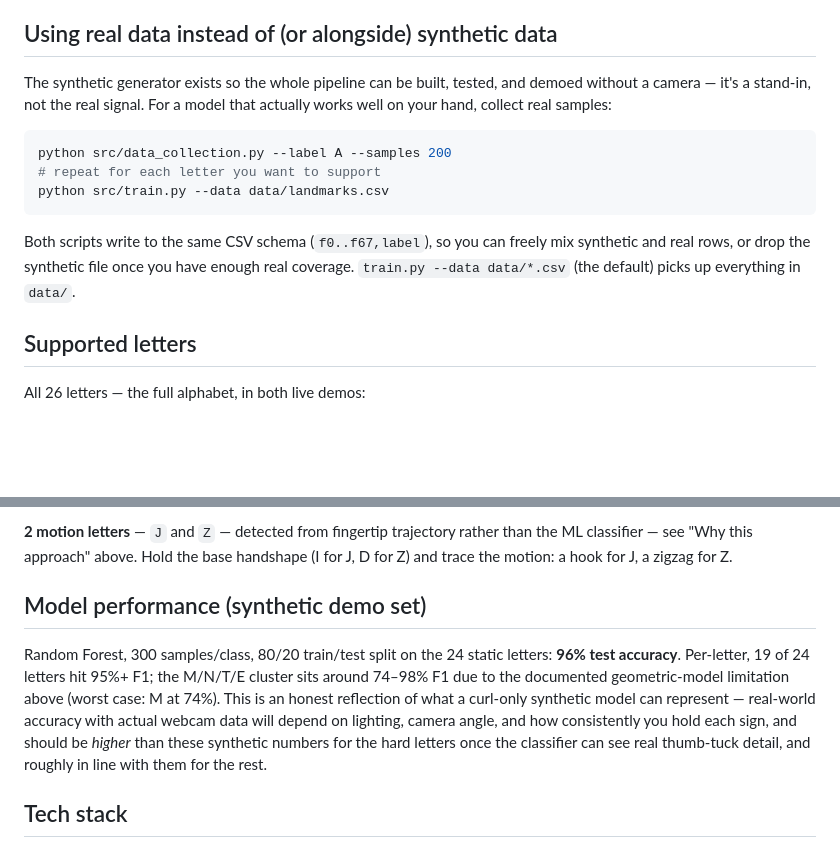
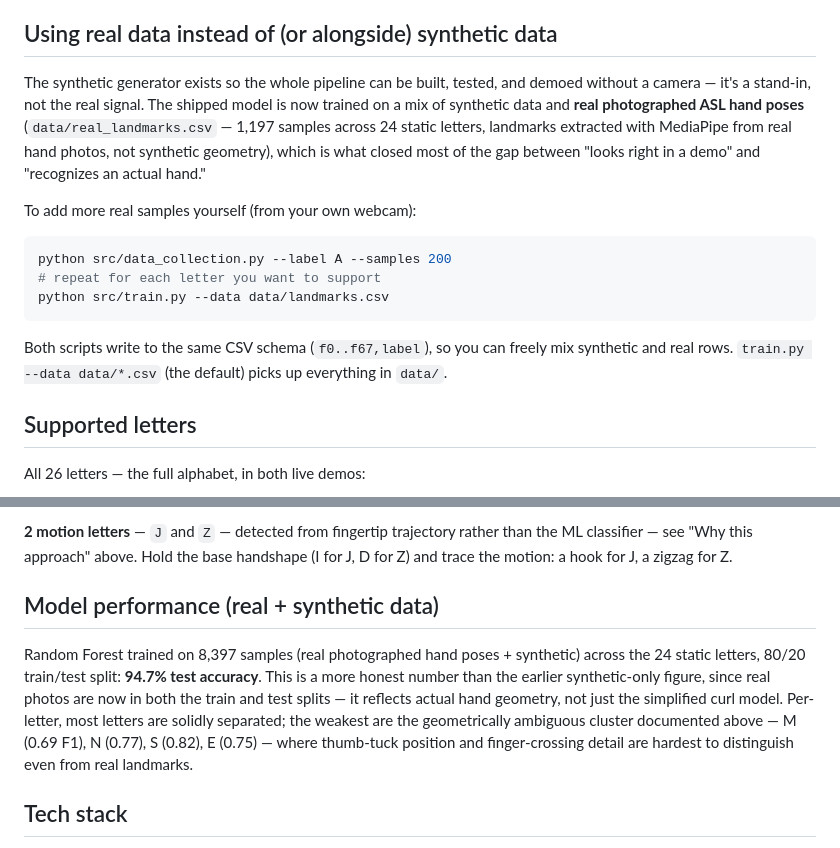
Before and after one commit to rehaan1603/signspeak, a Markdown page: README.md, 2 parts joined by grey strips. Rendered like a GitHub page; blank space fills up the shorter version.

Commit message:
Update README: real+synthetic training data, 94.7% accuracy

````diff
--- a/README.md
+++ b/README.md
@@ -67,7 +67,9 @@ Open `http://localhost:8000`, click **Start camera**, and show a hand sign. Hold
 
 ## Using real data instead of (or alongside) synthetic data
 
-The synthetic generator exists so the whole pipeline can be built, tested, and demoed without a camera — it's a stand-in, not the real signal. For a model that actually works well on your hand, collect real samples:
+The synthetic generator exists so the whole pipeline can be built, tested, and demoed without a camera — it's a stand-in, not the real signal. The shipped model is now trained on a mix of synthetic data and **real photographed ASL hand poses** (`data/real_landmarks.csv` — 1,197 samples across 24 static letters, landmarks extracted with MediaPipe from real hand photos, not synthetic geometry), which is what closed most of the gap between "looks right in a demo" and "recognizes an actual hand."
+
+To add more real samples yourself (from your own webcam):
 
 ```bash
 python src/data_collection.py --label A --samples 200
@@ -75,7 +77,7 @@ python src/data_collection.py --label A --samples 200
 python src/train.py --data data/landmarks.csv
 ```
 
-Both scripts write to the same CSV schema (`f0..f67,label`), so you can freely mix synthetic and real rows, or drop the synthetic file once you have enough real coverage. `train.py --data data/*.csv` (the default) picks up everything in `data/`.
+Both scripts write to the same CSV schema (`f0..f67,label`), so you can freely mix synthetic and real rows. `train.py --data data/*.csv` (the default) picks up everything in `data/`.
 
 ## Supported letters
 
@@ -89,9 +91,9 @@ Split across two different mechanisms:
 
 **2 motion letters** — `J` and `Z` — detected from fingertip trajectory rather than the ML classifier — see "Why this approach" above. Hold the base handshape (I for J, D for Z) and trace the motion: a hook for J, a zigzag for Z.
 
-## Model performance (synthetic demo set)
+## Model performance (real + synthetic data)
 
-Random Forest, 300 samples/class, 80/20 train/test split on the 24 static letters: **96% test accuracy**. Per-letter, 19 of 24 letters hit 95%+ F1; the M/N/T/E cluster sits around 74–98% F1 due to the documented geometric-model limitation above (worst case: M at 74%). This is an honest reflection of what a curl-only synthetic model can represent — real-world accuracy with actual webcam data will depend on lighting, camera angle, and how consistently you hold each sign, and should be *higher* than these synthetic numbers for the hard letters once the classifier can see real thumb-tuck detail, and roughly in line with them for the rest.
+Random Forest trained on 8,397 samples (real photographed hand poses + synthetic) across the 24 static letters, 80/20 train/test split: **94.7% test accuracy**. This is a more honest number than the earlier synthetic-only figure, since real photos are now in both the train and test splits — it reflects actual hand geometry, not just the simplified curl model. Per-letter, most letters are solidly separated; the weakest are the geometrically ambiguous cluster documented above — M (0.69 F1), N (0.77), S (0.82), E (0.75) — where thumb-tuck position and finger-crossing detail are hardest to distinguish even from real landmarks.
 
 ## Tech stack
 
````
